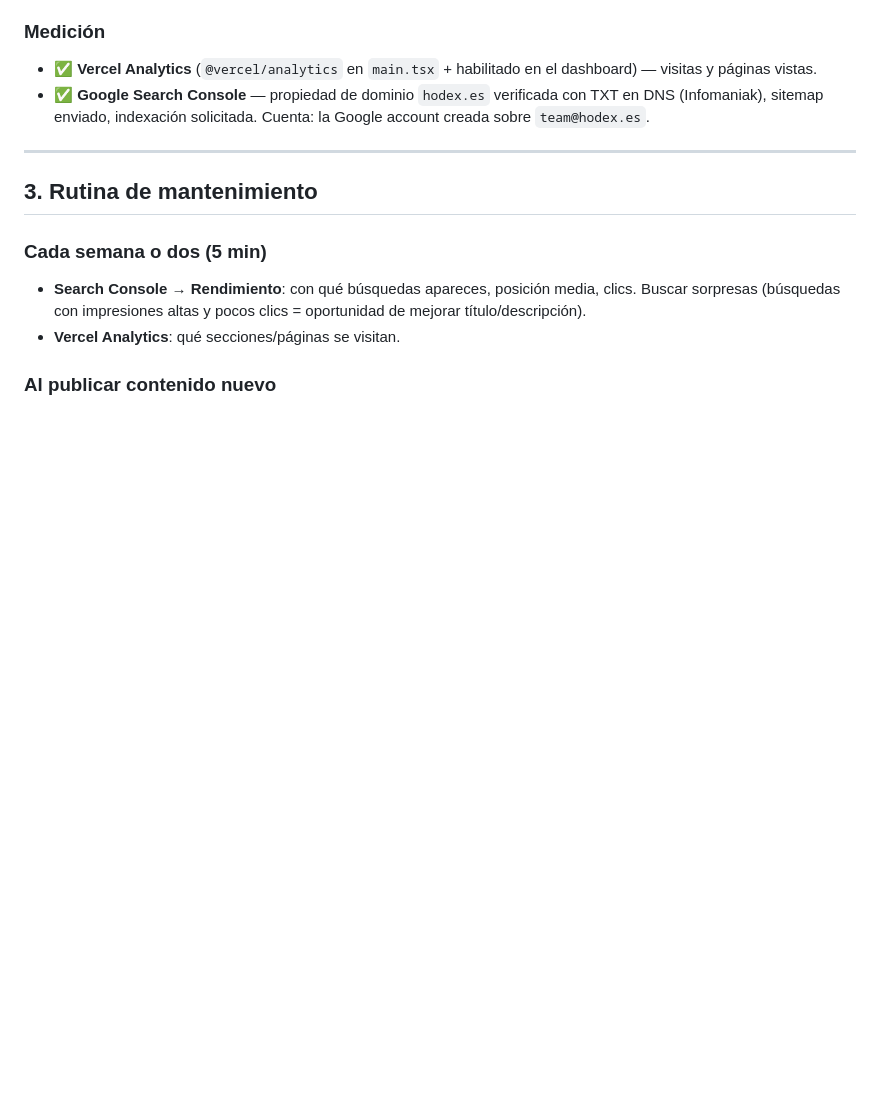
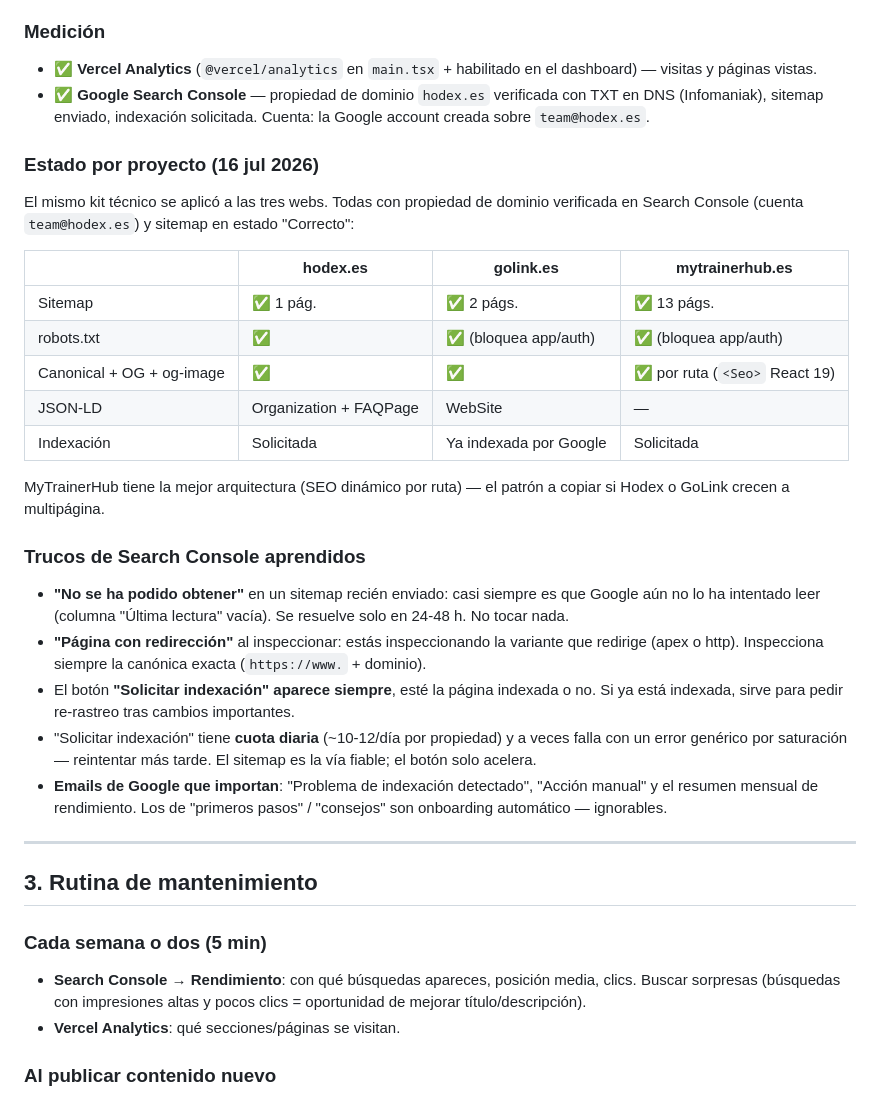
Before and after one commit to gorka-liendo/Hodex, a Markdown page: docs/SEO.md, the part around the change. Drawn GitHub-style; blank space fills up the shorter version.

Commit message:
Update SEO guide: per-project status table and Search Console lessons
Co-Authored-By: Claude Opus 4.8 <noreply@anthropic.com>

```diff
--- a/docs/SEO.md
+++ b/docs/SEO.md
@@ -90,6 +90,41 @@ Todo esto ya está hecho en el repo. Referencias por archivo para encontrarlo.
   con TXT en DNS (Infomaniak), sitemap enviado, indexación solicitada.
   Cuenta: la Google account creada sobre `team@hodex.es`.
 
+### Estado por proyecto (16 jul 2026)
+
+El mismo kit técnico se aplicó a las tres webs. Todas con propiedad de
+dominio verificada en Search Console (cuenta `team@hodex.es`) y sitemap
+en estado "Correcto":
+
+| | hodex.es | golink.es | mytrainerhub.es |
+|---|---|---|---|
+| Sitemap | ✅ 1 pág. | ✅ 2 págs. | ✅ 13 págs. |
+| robots.txt | ✅ | ✅ (bloquea app/auth) | ✅ (bloquea app/auth) |
+| Canonical + OG + og-image | ✅ | ✅ | ✅ por ruta (`<Seo>` React 19) |
+| JSON-LD | Organization + FAQPage | WebSite | — |
+| Indexación | Solicitada | Ya indexada por Google | Solicitada |
+
+MyTrainerHub tiene la mejor arquitectura (SEO dinámico por ruta) — el
+patrón a copiar si Hodex o GoLink crecen a multipágina.
+
+### Trucos de Search Console aprendidos
+
+- **"No se ha podido obtener"** en un sitemap recién enviado: casi siempre
+  es que Google aún no lo ha intentado leer (columna "Última lectura"
+  vacía). Se resuelve solo en 24-48 h. No tocar nada.
+- **"Página con redirección"** al inspeccionar: estás inspeccionando la
+  variante que redirige (apex o http). Inspecciona siempre la canónica
+  exacta (`https://www.` + dominio).
+- El botón **"Solicitar indexación" aparece siempre**, esté la página
+  indexada o no. Si ya está indexada, sirve para pedir re-rastreo tras
+  cambios importantes.
+- "Solicitar indexación" tiene **cuota diaria** (~10-12/día por propiedad)
+  y a veces falla con un error genérico por saturación — reintentar más
+  tarde. El sitemap es la vía fiable; el botón solo acelera.
+- **Emails de Google que importan**: "Problema de indexación detectado",
+  "Acción manual" y el resumen mensual de rendimiento. Los de "primeros
+  pasos" / "consejos" son onboarding automático — ignorables.
+
 ---
 
 ## 3. Rutina de mantenimiento
```
